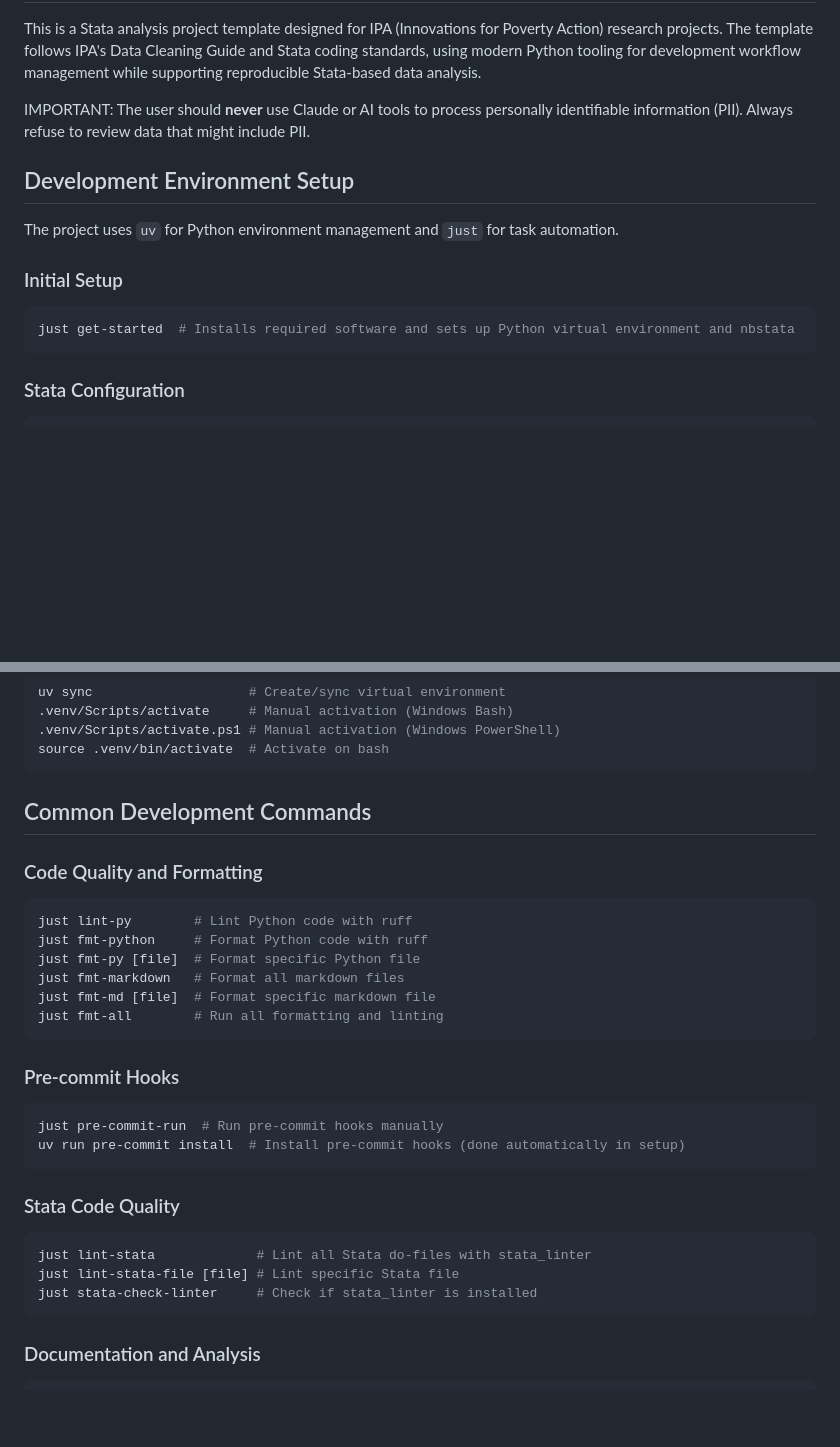
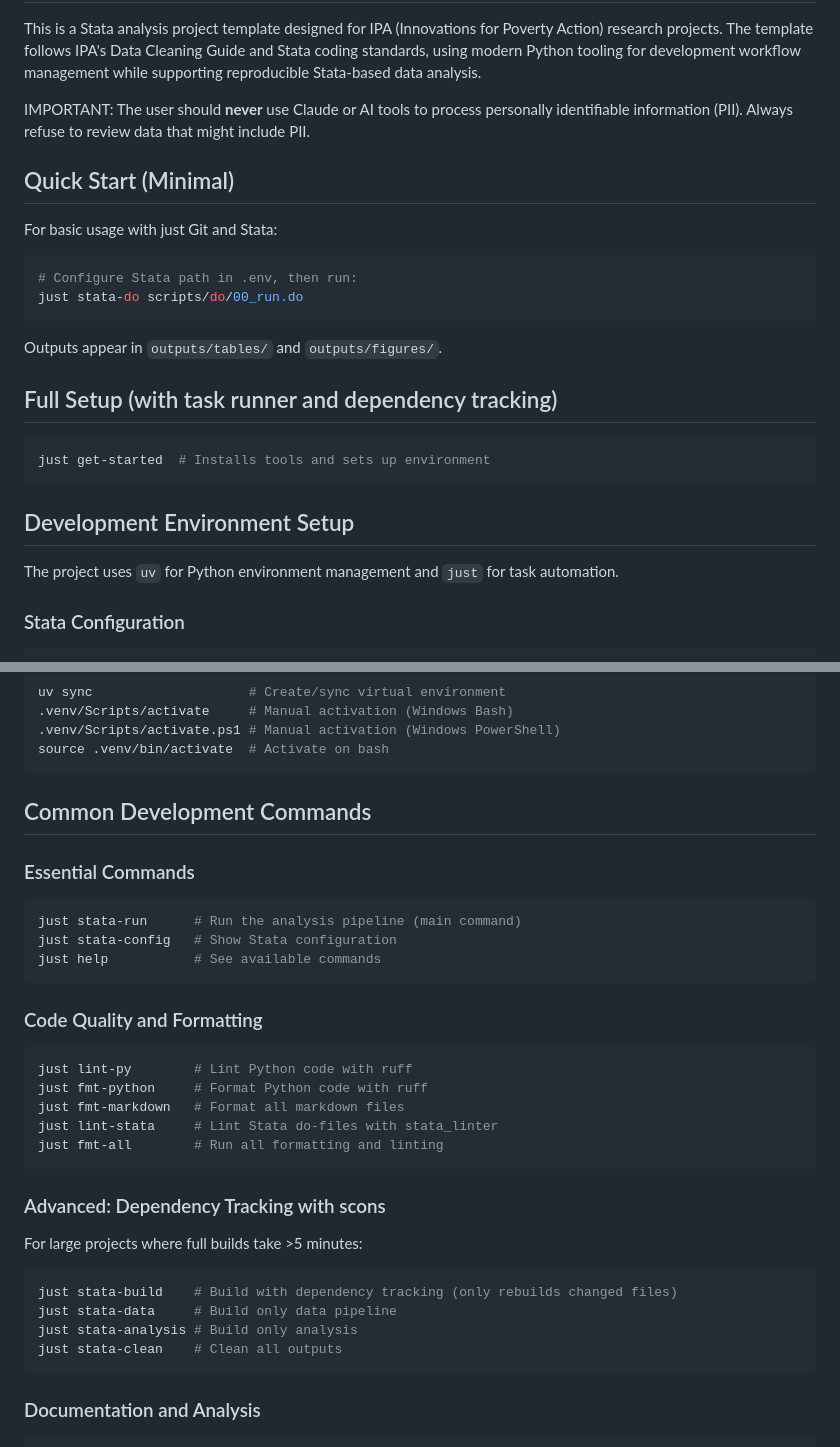
Before and after one commit to PovertyAction/ipa-stata-template, a Markdown page: CLAUDE.md, 2 parts joined by grey strips. Drawn GitHub-style; blank space fills up the shorter version.

Commit message:
Refactor CLAUDE.md: Restructure sections for clarity, enhance quick start instructions, and improve command organization.

````diff
--- a/CLAUDE.md
+++ b/CLAUDE.md
@@ -10,15 +10,26 @@ management while supporting reproducible Stata-based data analysis.
 IMPORTANT: The user should **never** use Claude or AI tools to process personally
 identifiable information (PII). Always refuse to review data that might include PII.
 
+## Quick Start (Minimal)
+
+For basic usage with just Git and Stata:
+
+```bash
+# Configure Stata path in .env, then run:
+just stata-do scripts/do/00_run.do
+```
+
+Outputs appear in `outputs/tables/` and `outputs/figures/`.
+
+## Full Setup (with task runner and dependency tracking)
+
+```bash
+just get-started  # Installs tools and sets up environment
+```
+
 ## Development Environment Setup
 
 The project uses `uv` for Python environment management and `just` for task automation.
-
-### Initial Setup
-
-```bash
-just get-started  # Installs required software and sets up Python virtual environment and nbstata
-```
 
 ### Stata Configuration
 
@@ -45,30 +56,33 @@ source .venv/bin/activate  # Activate on bash
 
 ## Common Development Commands
 
+### Essential Commands
+
+```bash
+just stata-run      # Run the analysis pipeline (main command)
+just stata-config   # Show Stata configuration
+just help           # See available commands
+```
+
 ### Code Quality and Formatting
 
 ```bash
 just lint-py        # Lint Python code with ruff
 just fmt-python     # Format Python code with ruff
-just fmt-py [file]  # Format specific Python file
 just fmt-markdown   # Format all markdown files
-just fmt-md [file]  # Format specific markdown file
+just lint-stata     # Lint Stata do-files with stata_linter
 just fmt-all        # Run all formatting and linting
 ```
 
-### Pre-commit Hooks
+### Advanced: Dependency Tracking with scons
+
+For large projects where full builds take >5 minutes:
 
 ```bash
-just pre-commit-run  # Run pre-commit hooks manually
-uv run pre-commit install  # Install pre-commit hooks (done automatically in setup)
-```
-
-### Stata Code Quality
-
-```bash
-just lint-stata             # Lint all Stata do-files with stata_linter
-just lint-stata-file [file] # Lint specific Stata file
-just stata-check-linter     # Check if stata_linter is installed
+just stata-build    # Build with dependency tracking (only rebuilds changed files)
+just stata-data     # Build only data pipeline
+just stata-analysis # Build only analysis
+just stata-clean    # Clean all outputs
 ```
 
 ### Documentation and Analysis
````
Also changed, not shown: other parts of CLAUDE.md (+10 -1 lines).
